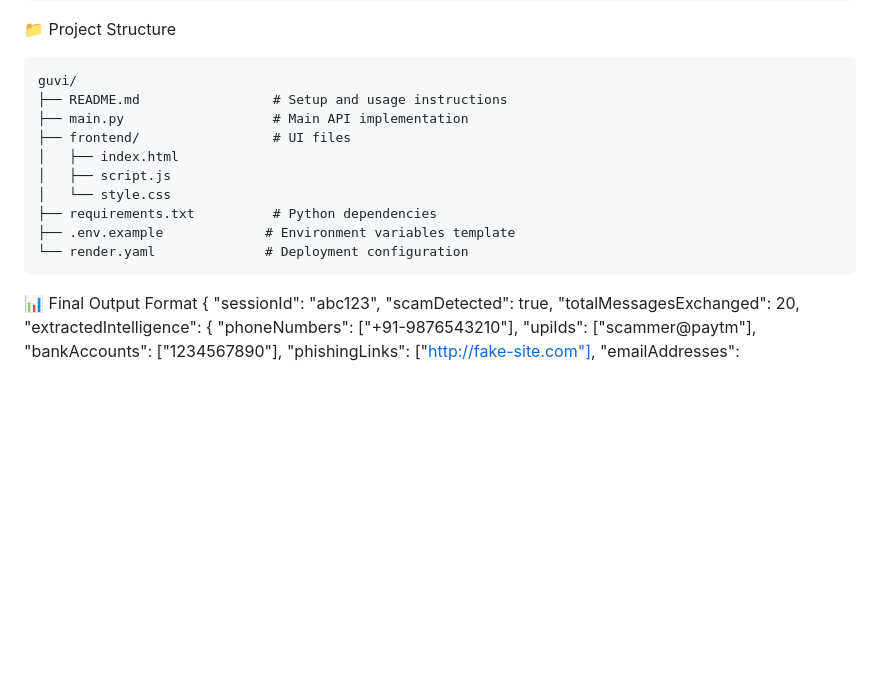
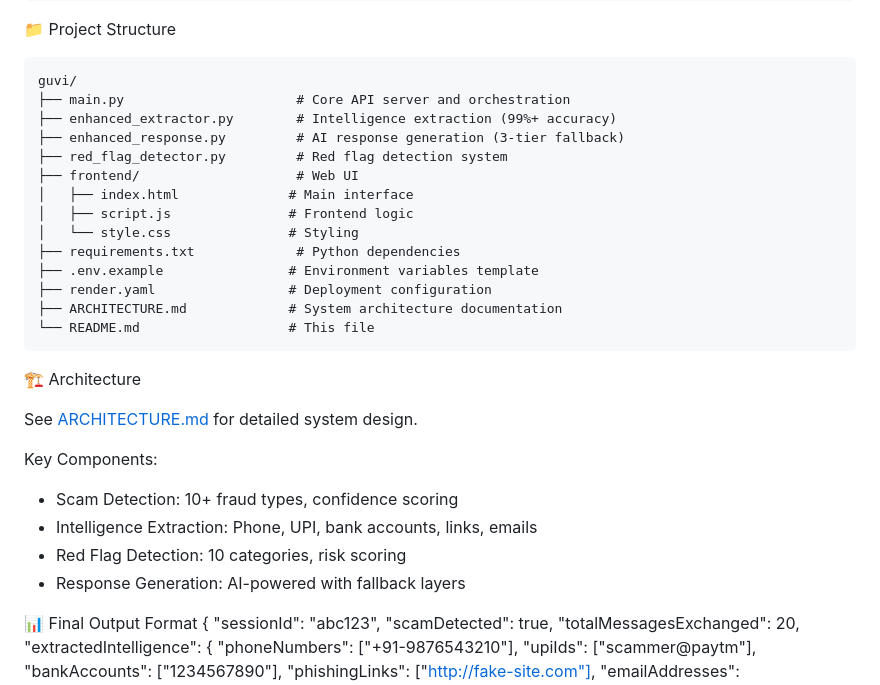
Before and after one commit to Rkpeace123/guvi, a Markdown page: README.md, the part around the change. Drawn GitHub-style; blank space fills up the shorter version.

Commit message:
docs: Add comprehensive ARCHITECTURE.md and improve README for better code quality score

````diff
--- a/README.md
+++ b/README.md
@@ -115,16 +115,30 @@ http://localhost:8000/ui
 📁 Project Structure
 ```
 guvi/
-├── README.md                 # Setup and usage instructions
-├── main.py                   # Main API implementation
-├── frontend/                 # UI files
-│   ├── index.html
-│   ├── script.js
-│   └── style.css
-├── requirements.txt          # Python dependencies
-├── .env.example             # Environment variables template
-└── render.yaml              # Deployment configuration
+├── main.py                      # Core API server and orchestration
+├── enhanced_extractor.py        # Intelligence extraction (99%+ accuracy)
+├── enhanced_response.py         # AI response generation (3-tier fallback)
+├── red_flag_detector.py         # Red flag detection system
+├── frontend/                    # Web UI
+│   ├── index.html              # Main interface
+│   ├── script.js               # Frontend logic
+│   └── style.css               # Styling
+├── requirements.txt             # Python dependencies
+├── .env.example                # Environment variables template
+├── render.yaml                 # Deployment configuration
+├── ARCHITECTURE.md             # System architecture documentation
+└── README.md                   # This file
 ```
+
+🏗️ Architecture
+
+See [ARCHITECTURE.md](ARCHITECTURE.md) for detailed system design.
+
+Key Components:
+- Scam Detection: 10+ fraud types, confidence scoring
+- Intelligence Extraction: Phone, UPI, bank accounts, links, emails
+- Red Flag Detection: 10 categories, risk scoring
+- Response Generation: AI-powered with fallback layers
 
 📊 Final Output Format
 {
````
Also changed, not shown: ARCHITECTURE.md (added, +184 -0 lines).
